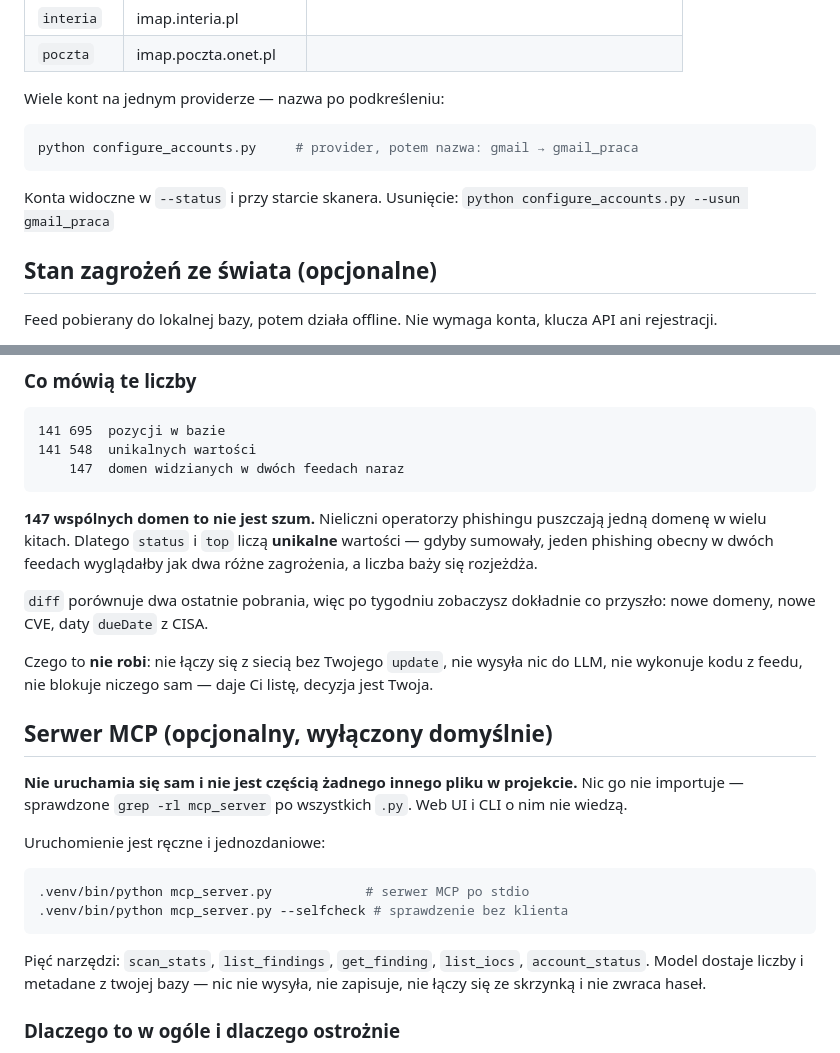
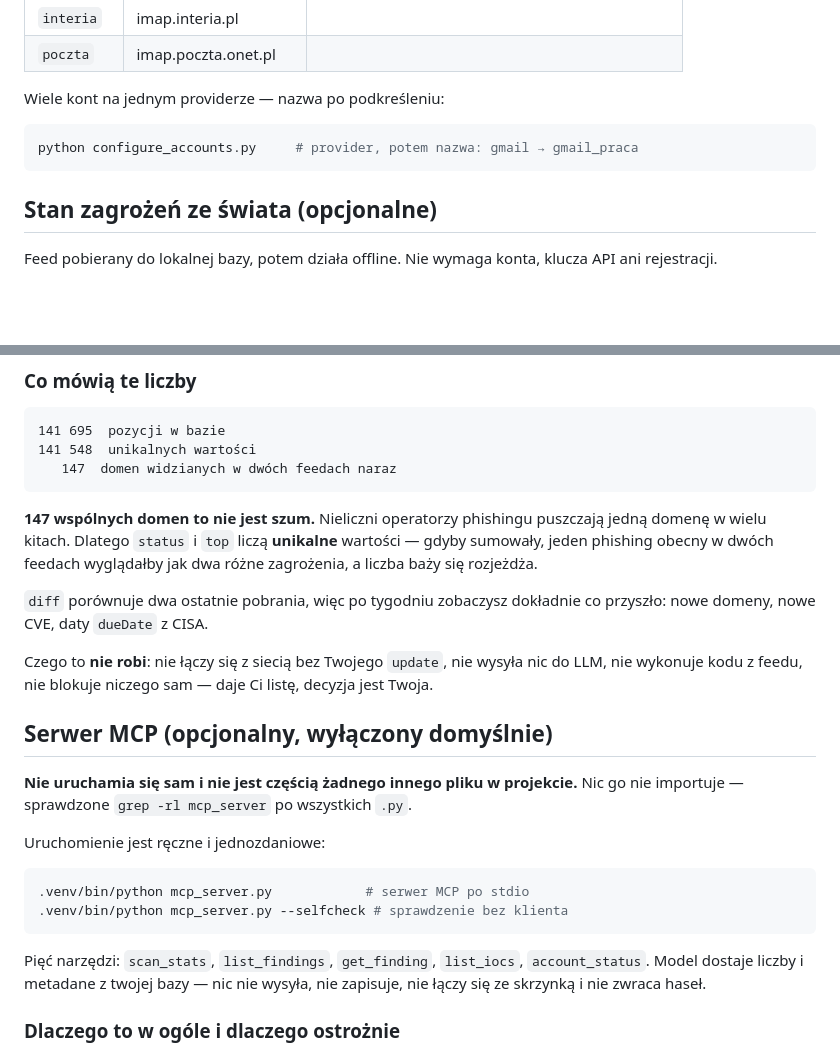
Before and after one commit to twojlogin/MailHunterPro, a Markdown page: README.md, 2 parts joined by grey strips. Drawn GitHub-style; blank space fills up the shorter version.

````diff
--- a/README.md
+++ b/README.md
@@ -185,9 +185,6 @@ Wiele kont na jednym providerze — nazwa po podkreśleniu:
 python configure_accounts.py     # provider, potem nazwa: gmail → gmail_praca
 ```
 
-Konta widoczne w `--status` i przy starcie skanera. Usunięcie:
-`python configure_accounts.py --usun gmail_praca`
-
 ## Stan zagrożeń ze świata (opcjonalne)
 
 Feed pobierany do lokalnej bazy, potem działa offline. Nie wymaga konta,
@@ -219,7 +216,7 @@ posiadasz. Feedy wymagające konta wygasają, bo nikt ich nie odświeża.
 ```
 141 695  pozycji w bazie
 141 548  unikalnych wartości
-    147  domen widzianych w dwóch feedach naraz
+   147  domen widzianych w dwóch feedach naraz
 ```
 
 **147 wspólnych domen to nie jest szum.** Nieliczni operatorzy phishingu
@@ -230,15 +227,12 @@ feedach wyglądałby jak dwa różne zagrożenia, a liczba baży się rozjeżdż
 `diff` porównuje dwa ostatnie pobrania, więc po tygodniu zobaczysz dokładnie
 co przyszło: nowe domeny, nowe CVE, daty `dueDate` z CISA.
 
-Czego to **nie robi**: nie łączy się z siecią bez Twojego `update`, nie
-wysyła nic do LLM, nie wykonuje kodu z feedu, nie blokuje niczego sam —
-daje Ci listę, decyzja jest Twoja.
+Czego to **nie robi**: nie łączy się z siecią bez Twojego `update`, nie wysyła nic do LLM, nie wykonuje kodu z feedu, nie blokuje niczego sam — daje Ci listę, decyzja jest Twoja.
 
 ## Serwer MCP (opcjonalny, wyłączony domyślnie)
 
 **Nie uruchamia się sam i nie jest częścią żadnego innego pliku w projekcie.**
 Nic go nie importuje — sprawdzone `grep -rl mcp_server` po wszystkich `.py`.
-Web UI i CLI o nim nie wiedzą.
 
 Uruchomienie jest ręczne i jednozdaniowe:
 
@@ -247,8 +241,7 @@ Uruchomienie jest ręczne i jednozdaniowe:
 .venv/bin/python mcp_server.py --selfcheck # sprawdzenie bez klienta
 ```
 
-Pięć narzędzi: `scan_stats`, `list_findings`, `get_finding`, `list_iocs`,
-`account_status`. Model dostaje liczby i metadane z twojej bazy — nic nie
+Pięć narzędzi: `scan_stats`, `list_findings`, `get_finding`, `list_iocs`, `account_status`. Model dostaje liczby i metadane z twojej bazy — nic nie
 wysyła, nie zapisuje, nie łączy się ze skrzynką i nie zwraca haseł.
 
 ### Dlaczego to w ogóle i dlaczego ostrożnie
````
Also changed, not shown: other parts of README.md (+151 -20 lines).
